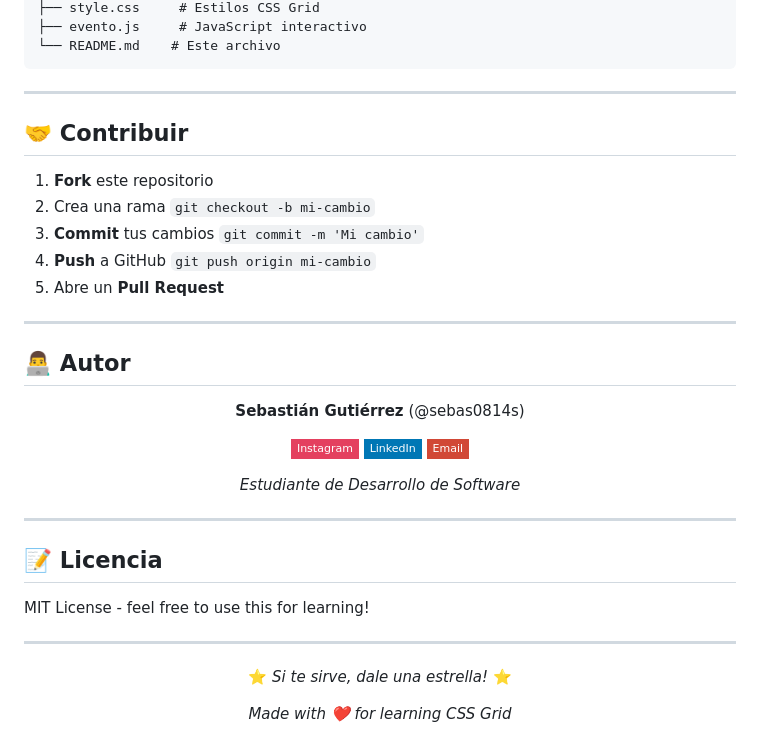
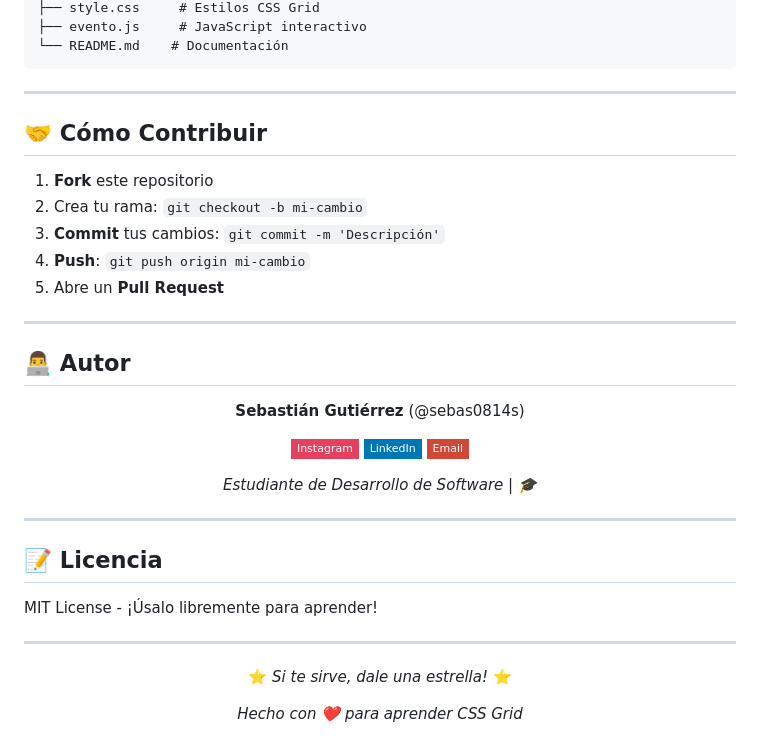
Before and after one commit to sebas0814s/Grid_layout_ejercicios_practicos, a Markdown page: README.md, the part around one of its changes. GitHub-like rendering; badges without logos.

````diff
--- a/README.md
+++ b/README.md
@@ -100,16 +101,16 @@ Grid_layout_ejercicios_practicos/
 ├── style.css     # Estilos CSS Grid
 ├── evento.js     # JavaScript interactivo
-└── README.md    # Este archivo
+└── README.md    # Documentación
 ```
 
 ---
 
-## 🤝 Contribuir
+## 🤝 Cómo Contribuir
 
 1. **Fork** este repositorio
-2. Crea una rama `git checkout -b mi-cambio`
-3. **Commit** tus cambios `git commit -m 'Mi cambio'`
-4. **Push** a GitHub `git push origin mi-cambio`
+2. Crea tu rama: `git checkout -b mi-cambio`
+3. **Commit** tus cambios: `git commit -m 'Descripción'`
+4. **Push**: `git push origin mi-cambio`
 5. Abre un **Pull Request**
 
 ---
@@ -124,7 +125,7 @@ Grid_layout_ejercicios_practicos/
 [![LinkedIn](https://img.shields.io/badge/-LinkedIn-0077B5?style=flat-square&logo=linkedin&logoColor=white)](https://linkedin.com/in/guti0814)
 [![Email](https://img.shields.io/badge/-Email-D14836?style=flat-square&logo=gmail&logoColor=white)](mailto:sebas0814s@gmail.com)
 
-*Estudiante de Desarrollo de Software*
+*Estudiante de Desarrollo de Software | 🎓*
 
 </div>
 
@@ -132,7 +133,7 @@ Grid_layout_ejercicios_practicos/
 
 ## 📝 Licencia
 
-MIT License - feel free to use this for learning!
+MIT License - ¡Úsalo libremente para aprender!
 
 ---
 
@@ -140,6 +141,6 @@ MIT License - feel free to use this for learning!
 
 ⭐️ *Si te sirve, dale una estrella!* ⭐️
 
-*Made with ❤️ for learning CSS Grid*
+*Hecho con ❤️ para aprender CSS Grid*
 
 </div>
````
Also changed, not shown: other parts of README.md (+25 -24 lines).
